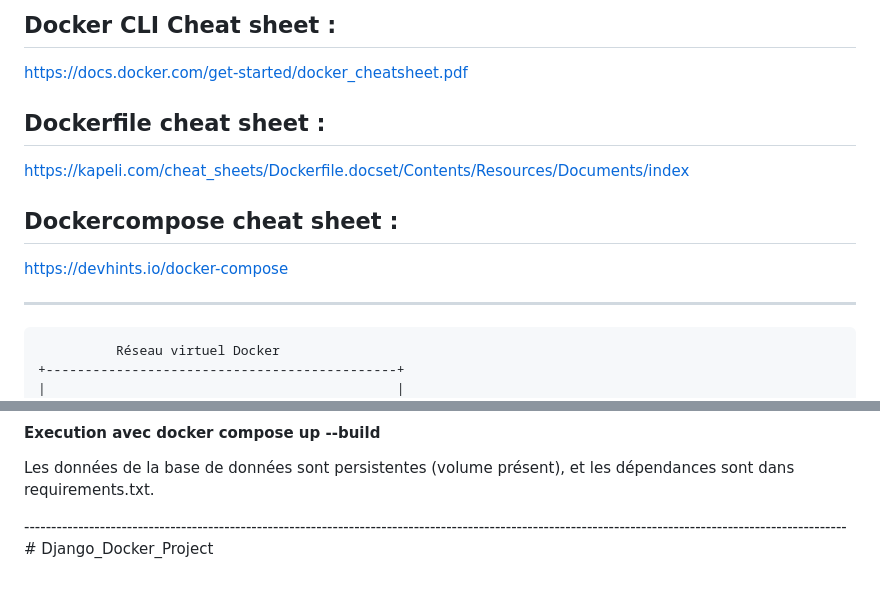
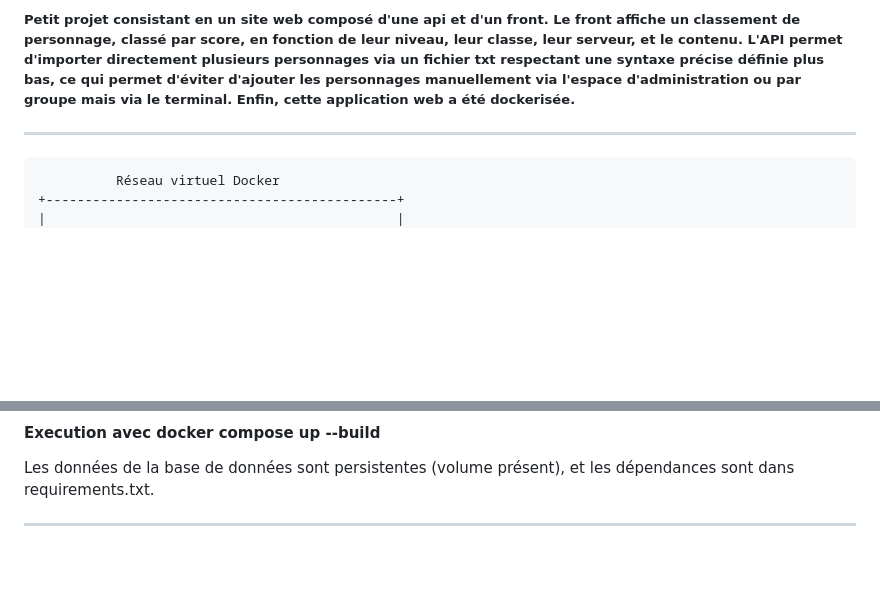
Before and after one commit to Aokiji0904/Django_Docker_Project, a Markdown page: README.md, 2 parts joined by grey strips. GitHub-like rendering; blank space fills up the shorter version.

````diff
--- a/README.md
+++ b/README.md
@@ -1,11 +1,7 @@
-## Docker CLI Cheat sheet :
-https://docs.docker.com/get-started/docker_cheatsheet.pdf
-## Dockerfile cheat sheet :
-https://kapeli.com/cheat_sheets/Dockerfile.docset/Contents/Resources/Documents/index
-## Dockercompose cheat sheet :
-https://devhints.io/docker-compose
+##### Petit projet consistant en un site web composé d'une api et d'un front. Le front affiche un classement de personnage, classé par score, en fonction de leur niveau, leur classe, leur serveur, et le contenu. L'API permet d'importer directement plusieurs personnages via un fichier txt respectant une syntaxe précise définie plus bas, ce qui permet d'éviter d'ajouter les personnages manuellement via l'espace d'administration ou par groupe mais via le terminal. Enfin, cette application web a été dockerisée. #####
 
-----------------------------------------------------------------------------------------------------------------------------------------------------------
+
+----------------------------------------------------------------------------------------------------------------------------------------------------------------------------------------------------------------------------------------------------------------
 ```
           Réseau virtuel Docker
 +---------------------------------------------+
@@ -418,4 +416,4 @@ Les données de la base de données sont persistentes (volume présent), et les
 
 
 
---------------------------------------------------------------------------------------------------------------------------------------------------------# Django_Docker_Project
+----------------------------------------------------------------------------------------------------------------------------------------------------------------------------------------------------------------------------------------------------------------
````
Also changed, not shown: other parts of README.md (+9 -7 lines).
